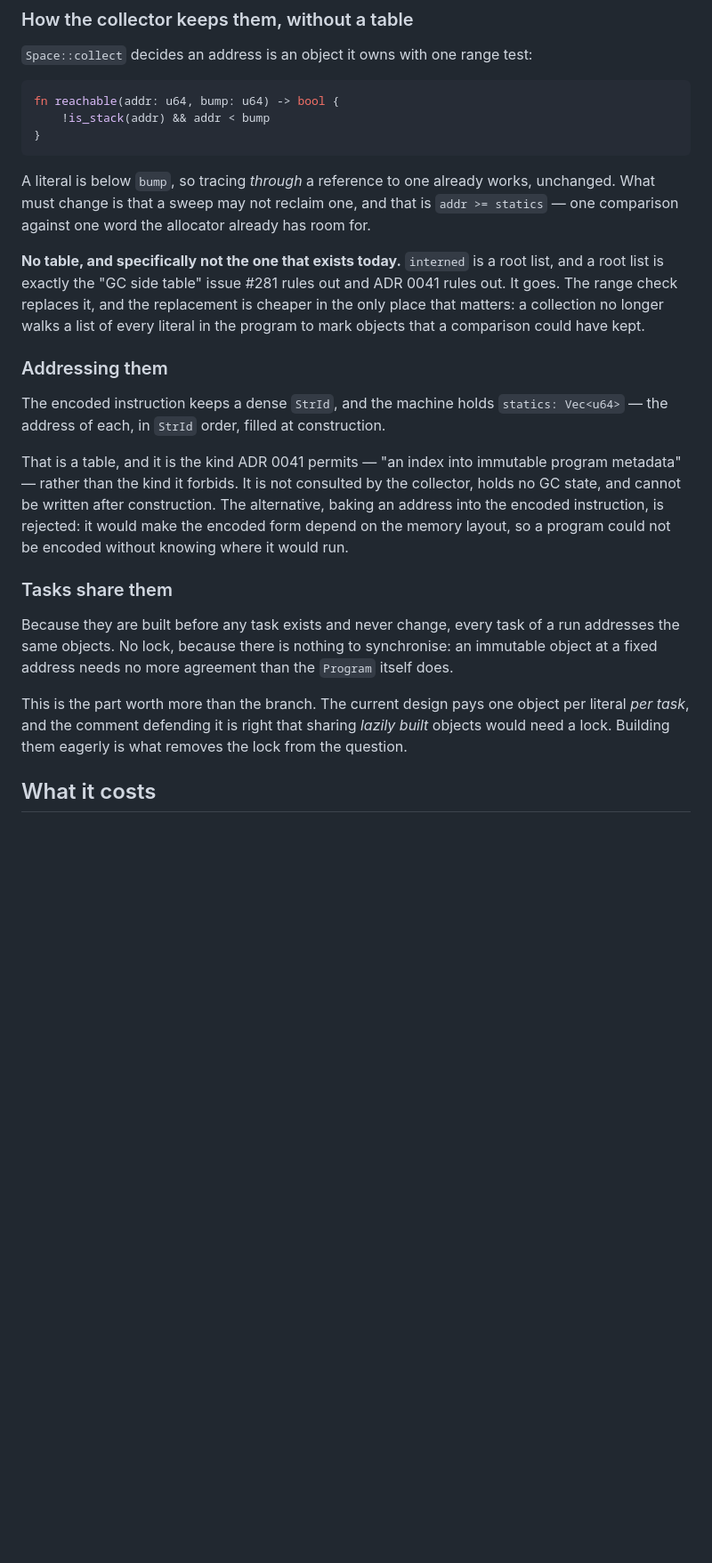
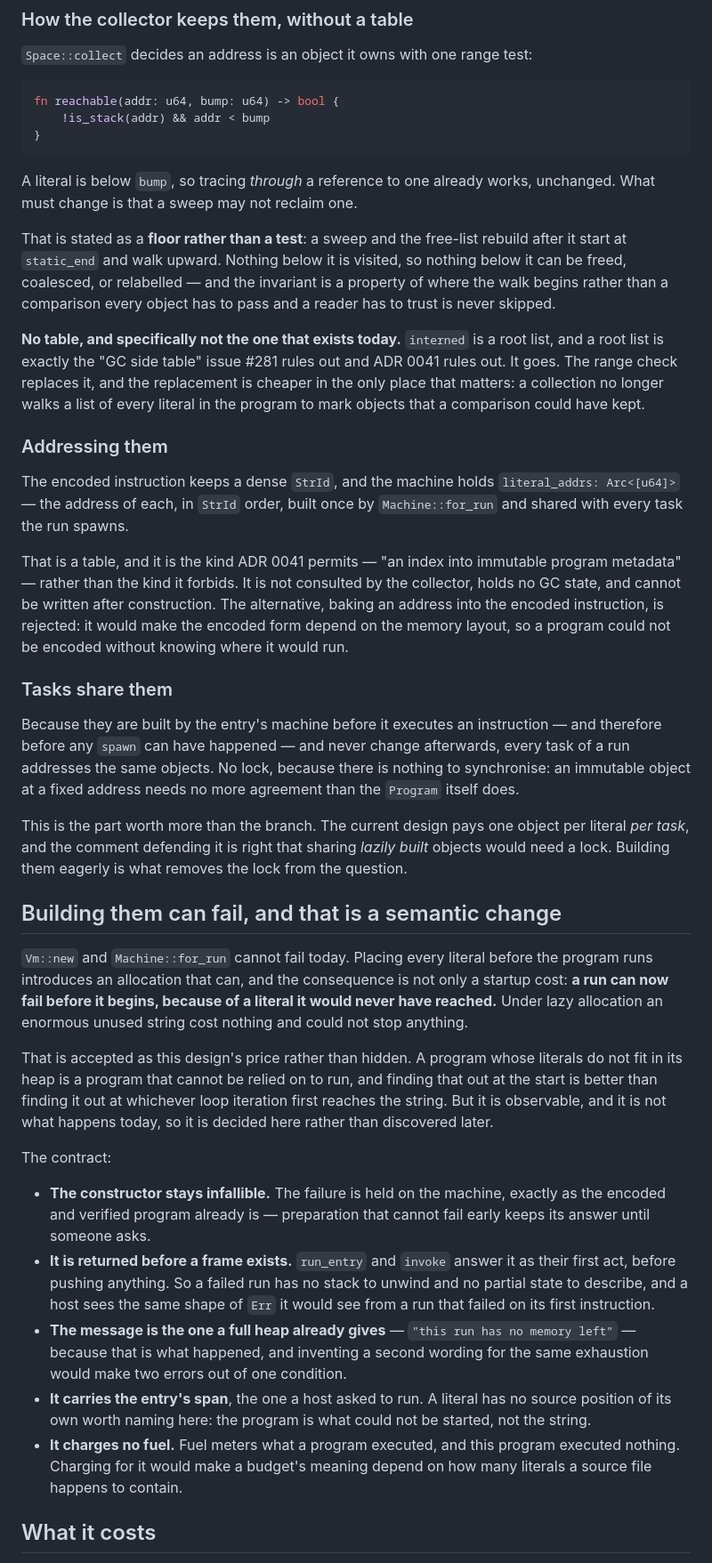
Before and after one commit to myuon/cove, a Markdown page: docs/adr/0045-a-literal-is-there-before-the-program-runs.md, the part around one of its changes. Shown at 89% size. GitHub-like rendering; blank space fills up the shorter version.

Commit message:
docs(adr): the run owns the literals, and placing them can fail
Two things the review found, and both were wrong in the first draft.

The owner is the run, not the machine. `Space` is one per run and
shared by every task; `Machine` is one per task, and
`Machine::for_task` builds a new one. So "when a `Machine` is
constructed" and "before any task exists" could not both be true.
`Machine::for_run` places the literals once, `for_task` receives the
table, and a spawned task neither allocates a literal nor copies the
table.

The draft also used one name, `statics`, for two different things —
the floor and the address table. They are `Space.static_end` and
`Machine.literal_addrs: Arc<[u64]>` now, and they live where their
scopes say: the floor bounds the heap a run shares, the table is
immutable program metadata handed to each task.

The collector is stated as a floor rather than a test. A sweep and the
free-list rebuild begin at `static_end`, so nothing below it is
visited at all — an invariant about where the walk starts rather than
a comparison every object must pass and a reader must trust is never
skipped.

And placing every literal eagerly can fail, where the constructor
cannot today. That is not only a startup cost: a run can now fail
before it begins because of a literal it would never have reached.
Accepted as the price, and written down as a contract — the
constructor stays infallible and holds the failure the way it already
holds the encoded program, `run_entry` and `invoke` answer it before
pushing a frame, the message is the one a full heap already gives, the
span is the entry's, and it charges no fuel, because the program
executed nothing.

Also records that `Inst::Str` changes meaning rather than becoming a
general `load.const`: a string is the only heap-shaped constant there
is, and generalising to a second kind that does not exist would be
building the shape rather than the thing.

````diff
--- a/docs/adr/0045-a-literal-is-there-before-the-program-runs.md
+++ b/docs/adr/0045-a-literal-is-there-before-the-program-runs.md
@@ -95,9 +105,13 @@ fn reachable(addr: u64, bump: u64) -> bool {
 ```
 
 A literal is below `bump`, so tracing *through* a reference to one already
-works, unchanged. What must change is that a sweep may not reclaim one, and
-that is `addr >= statics` — one comparison against one word the allocator
-already has room for.
+works, unchanged. What must change is that a sweep may not reclaim one.
+
+That is stated as a **floor rather than a test**: a sweep and the free-list
+rebuild after it start at `static_end` and walk upward. Nothing below it is
+visited, so nothing below it can be freed, coalesced, or relabelled — and the
+invariant is a property of where the walk begins rather than a comparison
+every object has to pass and a reader has to trust is never skipped.
 
 **No table, and specifically not the one that exists today.** `interned` is
 a root list, and a root list is exactly the "GC side table" issue #281 rules
@@ -109,8 +123,8 @@ comparison could have kept.
 ### Addressing them
 
 The encoded instruction keeps a dense `StrId`, and the machine holds
-`statics: Vec<u64>` — the address of each, in `StrId` order, filled at
-construction.
+`literal_addrs: Arc<[u64]>` — the address of each, in `StrId` order, built
+once by `Machine::for_run` and shared with every task the run spawns.
 
 That is a table, and it is the kind ADR 0041 permits — "an index into
 immutable program metadata" — rather than the kind it forbids. It is not
@@ -121,8 +135,9 @@ layout, so a program could not be encoded without knowing where it would run.
 
 ### Tasks share them
 
-Because they are built before any task exists and never change, every task of
-a run addresses the same objects. No lock, because there is nothing to
+Because they are built by the entry's machine before it executes an
+instruction — and therefore before any `spawn` can have happened — and never
+change afterwards, every task of a run addresses the same objects. No lock, because there is nothing to
 synchronise: an immutable object at a fixed address needs no more agreement
 than the `Program` itself does.
 
@@ -130,6 +145,40 @@ This is the part worth more than the branch. The current design pays one
 object per literal *per task*, and the comment defending it is right that
 sharing *lazily built* objects would need a lock. Building them eagerly is
 what removes the lock from the question.
+
+## Building them can fail, and that is a semantic change
+
+`Vm::new` and `Machine::for_run` cannot fail today. Placing every literal
+before the program runs introduces an allocation that can, and the
+consequence is not only a startup cost: **a run can now fail before it
+begins, because of a literal it would never have reached.** Under lazy
+allocation an enormous unused string cost nothing and could not stop
+anything.
+
+That is accepted as this design's price rather than hidden. A program whose
+literals do not fit in its heap is a program that cannot be relied on to run,
+and finding that out at the start is better than finding it out at whichever
+loop iteration first reaches the string. But it is observable, and it is not
+what happens today, so it is decided here rather than discovered later.
+
+The contract:
+
+- **The constructor stays infallible.** The failure is held on the machine,
+  exactly as the encoded and verified program already is — preparation that
+  cannot fail early keeps its answer until someone asks.
+- **It is returned before a frame exists.** `run_entry` and `invoke` answer it
+  as their first act, before pushing anything. So a failed run has no stack to
+  unwind and no partial state to describe, and a host sees the same shape of
+  `Err` it would see from a run that failed on its first instruction.
+- **The message is the one a full heap already gives** — `"this run has no
+  memory left"` — because that is what happened, and inventing a second
+  wording for the same exhaustion would make two errors out of one condition.
+- **It carries the entry's span**, the one a host asked to run. A literal has
+  no source position of its own worth naming here: the program is what could
+  not be started, not the string.
+- **It charges no fuel.** Fuel meters what a program executed, and this
+  program executed nothing. Charging for it would make a budget's meaning
+  depend on how many literals a source file happens to contain.
 
 ## What it costs
 
````
Also changed, not shown: other parts of docs/adr/0045-a-literal-is-there-before-the-program-runs.md (+25 -9 lines).
